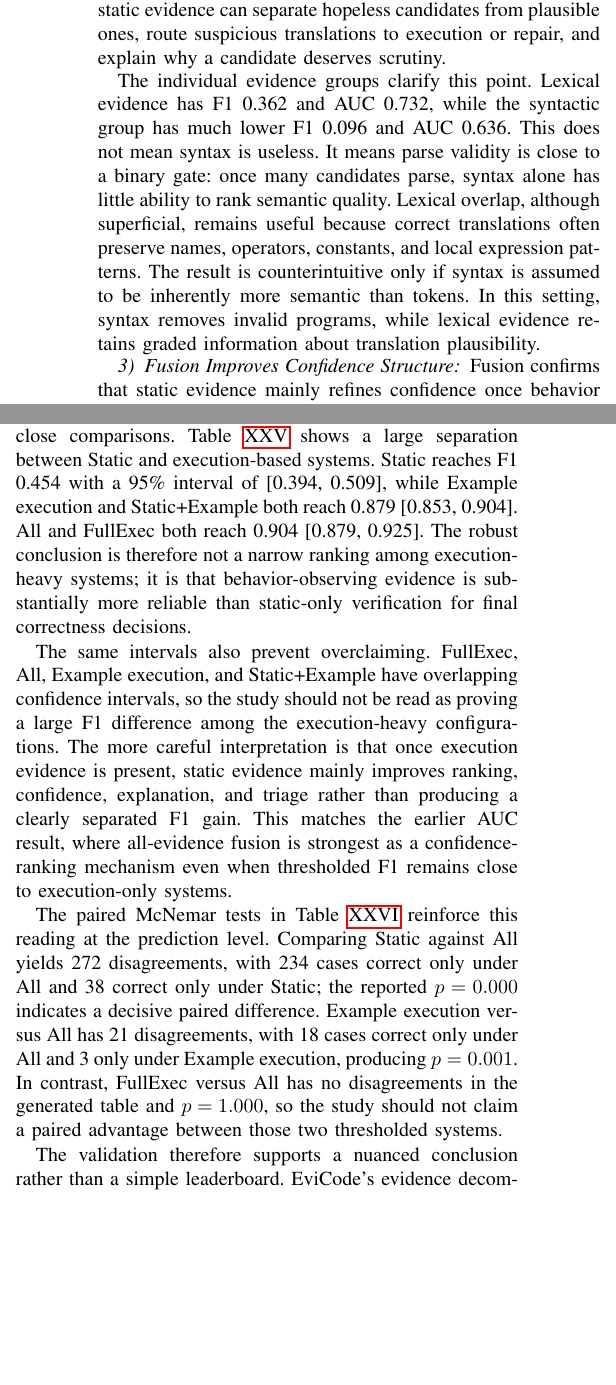
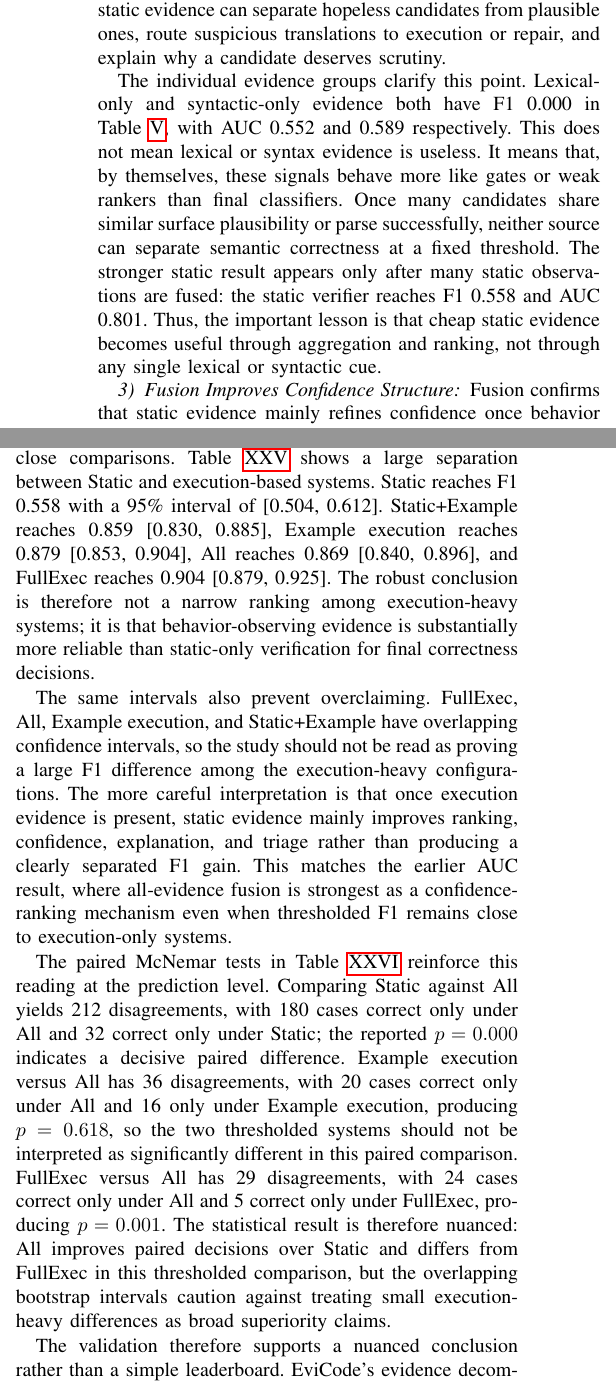
Before and after one commit to PhantomPhoenixIN/EviCode, a LaTeX paper (paper/main.tex): two parts of the columns of pages 10 and 20 of 24 before the commit and two parts of the columns of pages 10 and 20 of 25 after it, joined at a grey line, cut so that both start at the same text, the shorter picture padded with empty space. Compiled offline with pdfLaTeX.

Commit message:
Align manuscript experiment claims with current results

```diff
--- a/paper/main.tex
+++ b/paper/main.tex
@@ -429,7 +429,7 @@ The same table also shows why static evidence should not be dismissed. Static ve
 \subsubsection{Static Evidence Supports Prioritization}
 The gap between F1 and AUC is itself informative. Static evidence has modest thresholded F1 but strong ranking ability, which means it often orders candidates sensibly even when a single accept/reject boundary is unreliable. This distinction separates two roles for evidence. Behavior-based evidence is suitable for certification when the tests are available and meaningful. Representation-based evidence is suitable for prioritization because it cheaply estimates plausibility. In practical terms, static evidence can separate hopeless candidates from plausible ones, route suspicious translations to execution or repair, and explain why a candidate deserves scrutiny.
 
-The individual evidence groups clarify this point. Lexical evidence has F1 0.362 and AUC 0.732, while the syntactic group has much lower F1 0.096 and AUC 0.636. This does not mean syntax is useless. It means parse validity is close to a binary gate: once many candidates parse, syntax alone has little ability to rank semantic quality. Lexical overlap, although superficial, remains useful because correct translations often preserve names, operators, constants, and local expression patterns. The result is counterintuitive only if syntax is assumed to be inherently more semantic than tokens. In this setting, syntax removes invalid programs, while lexical evidence retains graded information about translation plausibility.
+The individual evidence groups clarify this point. Lexical-only and syntactic-only evidence both have F1 0.000 in Table~\ref{tab:evidence-group-results}, with AUC 0.552 and 0.589 respectively. This does not mean lexical or syntax evidence is useless. It means that, by themselves, these signals behave more like gates or weak rankers than final classifiers. Once many candidates share similar surface plausibility or parse successfully, neither source can separate semantic correctness at a fixed threshold. The stronger static result appears only after many static observations are fused: the static verifier reaches F1 0.558 and AUC 0.801. Thus, the important lesson is that cheap static evidence becomes useful through aggregation and ranking, not through any single lexical or syntactic cue.
 
 \subsubsection{Fusion Improves Confidence Structure}
 Fusion confirms that static evidence mainly refines confidence once behavior has been observed. Static plus example execution reaches F1 0.859, static plus full execution reaches F1 0.865, and the all-evidence model reaches F1 0.869 with the strongest AUC, 0.959. The thresholded F1 values change only modestly across execution-heavy configurations because execution already contains most of the decision-relevant behavioral information. The larger AUC effect tells a different story: static evidence improves confidence ordering among candidates whose execution evidence may be similar, partial, or noisy.
@@ -710,11 +710,11 @@ Average scores answer which evidence sources are useful on average. They do not
 These cases teach three lessons that average metrics obscure. First, high structural similarity is not enough: task-mismatched and mutated candidates can preserve loops, returns, and broad expression shape while computing the wrong relation. Second, low lexical similarity is not necessarily bad in cross-language settings because correct translations often replace idioms, APIs, and punctuation. Third, partial execution is a budgeted signal. Passing example tests is valuable, but a verifier should treat it as evidence under a known coverage budget rather than as final correctness. Overall, Table~\ref{tab:qualitative-disagreements} shows that disagreement analysis reveals what each evidence source cannot see.
 
 \section{Statistical Validation}
-The statistical validation separates robust conclusions from close comparisons. Table~\ref{tab:bootstrap-f1} shows a large separation between Static and execution-based systems. Static reaches F1 0.454 with a 95\% interval of [0.394, 0.509], while Example execution and Static+Example both reach 0.879 [0.853, 0.904]. All and FullExec both reach 0.904 [0.879, 0.925]. The robust conclusion is therefore not a narrow ranking among execution-heavy systems; it is that behavior-observing evidence is substantially more reliable than static-only verification for final correctness decisions.
+The statistical validation separates robust conclusions from close comparisons. Table~\ref{tab:bootstrap-f1} shows a large separation between Static and execution-based systems. Static reaches F1 0.558 with a 95\% interval of [0.504, 0.612]. Static+Example reaches 0.859 [0.830, 0.885], Example execution reaches 0.879 [0.853, 0.904], All reaches 0.869 [0.840, 0.896], and FullExec reaches 0.904 [0.879, 0.925]. The robust conclusion is therefore not a narrow ranking among execution-heavy systems; it is that behavior-observing evidence is substantially more reliable than static-only verification for final correctness decisions.
 
 The same intervals also prevent overclaiming. FullExec, All, Example execution, and Static+Example have overlapping confidence intervals, so the study should not be read as proving a large F1 difference among the execution-heavy configurations. The more careful interpretation is that once execution evidence is present, static evidence mainly improves ranking, confidence, explanation, and triage rather than producing a clearly separated F1 gain. This matches the earlier AUC result, where all-evidence fusion is strongest as a confidence-ranking mechanism even when thresholded F1 remains close to execution-only systems.
 
-The paired McNemar tests in Table~\ref{tab:mcnemar} reinforce this reading at the prediction level. Comparing Static against All yields 272 disagreements, with 234 cases correct only under All and 38 correct only under Static; the reported $p=0.000$ indicates a decisive paired difference. Example execution versus All has 21 disagreements, with 18 cases correct only under All and 3 only under Example execution, producing $p=0.001$. In contrast, FullExec versus All has no disagreements in the generated table and $p=1.000$, so the study should not claim a paired advantage between those two thresholded systems.
+The paired McNemar tests in Table~\ref{tab:mcnemar} reinforce this reading at the prediction level. Comparing Static against All yields 212 disagreements, with 180 cases correct only under All and 32 correct only under Static; the reported $p=0.000$ indicates a decisive paired difference. Example execution versus All has 36 disagreements, with 20 cases correct only under All and 16 only under Example execution, producing $p=0.618$, so the two thresholded systems should not be interpreted as significantly different in this paired comparison. FullExec versus All has 29 disagreements, with 24 cases correct only under All and 5 correct only under FullExec, producing $p=0.001$. The statistical result is therefore nuanced: All improves paired decisions over Static and differs from FullExec in this thresholded comparison, but the overlapping bootstrap intervals caution against treating small execution-heavy differences as broad superiority claims.
 
 The validation therefore supports a nuanced conclusion rather than a simple leaderboard. EviCode's evidence decomposition shows that dynamic evidence provides the strongest benchmark signal against static-only verification in these experiments, but it also shows that static evidence has a different role once dynamic evidence exists: it helps explain, rank, calibrate, and route candidates. Overall, Tables~\ref{tab:bootstrap-f1} and~\ref{tab:mcnemar} prevent overstatement. They support an evidence-centered account of verification behavior, not a claim that a fusion model statistically outperforms execution in every thresholded comparison.
 
```
Also changed, not shown: paper/main.tex (10 more changed lines).
